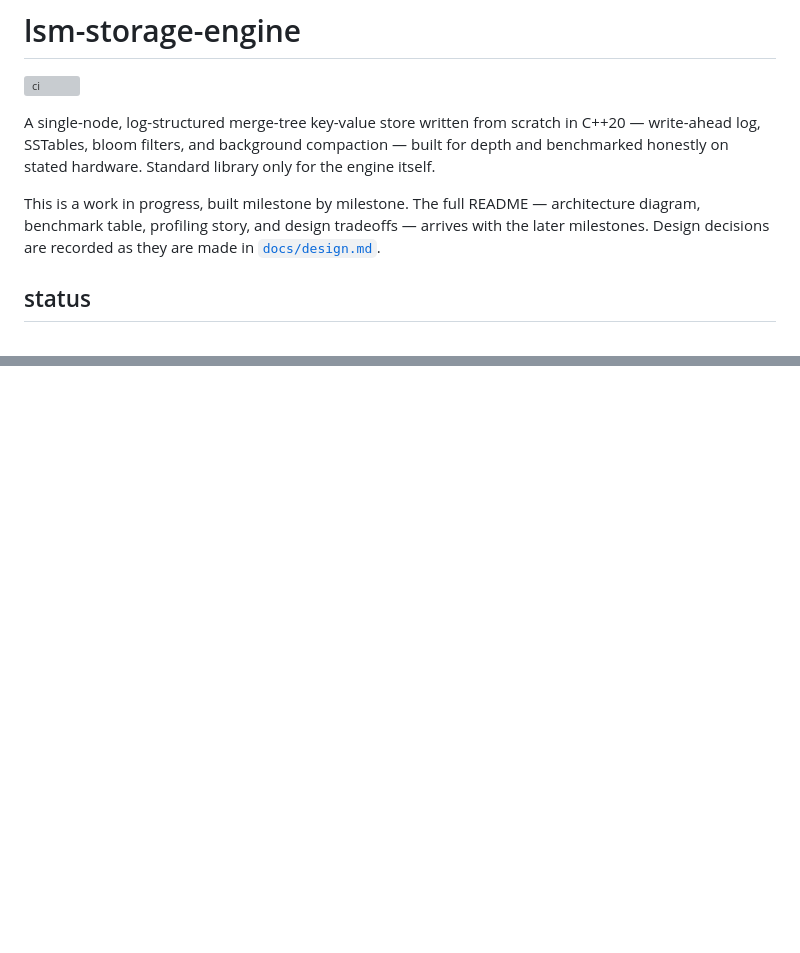
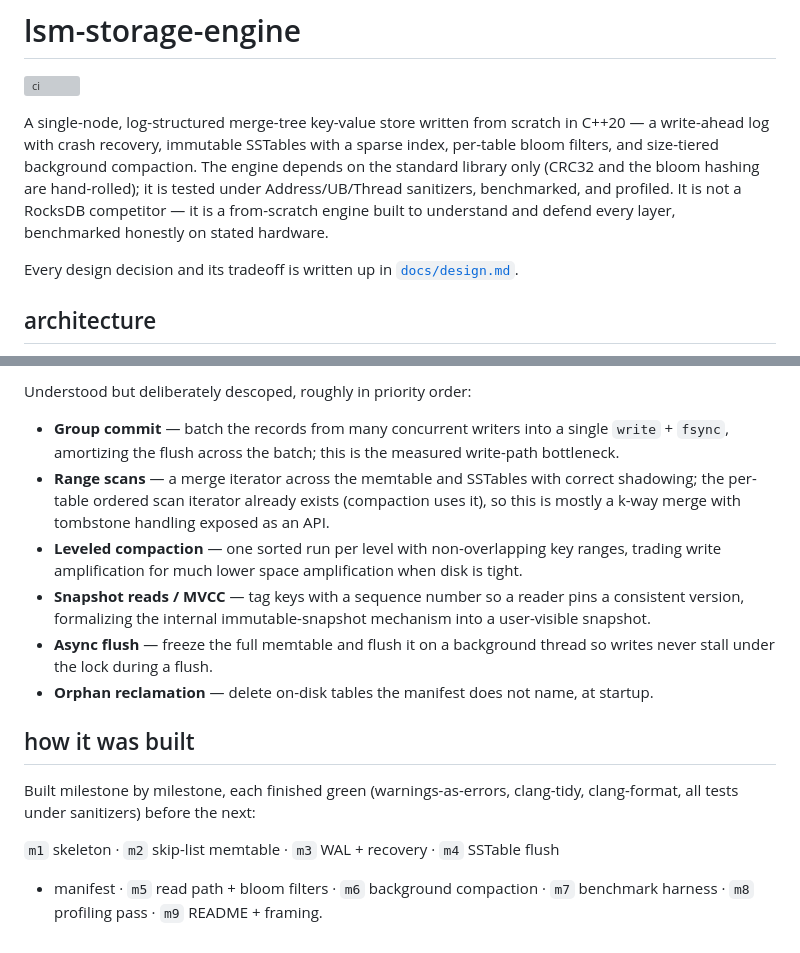
Before and after one commit to aayushhks/lsm-storage-engine, a Markdown page: README.md, 2 parts joined by grey strips. GitHub-like rendering; blank space fills up the shorter version; grey boxes are pictures that could not be loaded.

```diff
--- a/README.md
+++ b/README.md
@@ -3,14 +3,15 @@
 [![ci](https://github.com/aayushhks/lsm-storage-engine/actions/workflows/ci.yml/badge.svg)](https://github.com/aayushhks/lsm-storage-engine/actions/workflows/ci.yml)
 
 A single-node, log-structured merge-tree key-value store written from scratch in
-C++20 — write-ahead log, SSTables, bloom filters, and background compaction —
-built for depth and benchmarked honestly on stated hardware. Standard library
-only for the engine itself.
+C++20 — a write-ahead log with crash recovery, immutable SSTables with a sparse
+index, per-table bloom filters, and size-tiered background compaction. The engine
+depends on the standard library only (CRC32 and the bloom hashing are
+hand-rolled); it is tested under Address/UB/Thread sanitizers, benchmarked, and
+profiled. It is not a RocksDB competitor — it is a from-scratch engine built to
+understand and defend every layer, benchmarked honestly on stated hardware.
 
-This is a work in progress, built milestone by milestone. The full README —
-architecture diagram, benchmark table, profiling story, and design tradeoffs —
-arrives with the later milestones. Design decisions are recorded as they are
-made in [`docs/design.md`](docs/design.md).
+Every design decision and its tradeoff is written up in
+[`docs/design.md`](docs/design.md).
 
-## status
+## architecture
 
@@ -136,0 +203,27 @@ project progresses.
+Understood but deliberately descoped, roughly in priority order:
+
+- **Group commit** — batch the records from many concurrent writers into a single
+  `write` + `fsync`, amortizing the flush across the batch; this is the measured
+  write-path bottleneck.
+- **Range scans** — a merge iterator across the memtable and SSTables with correct
+  shadowing; the per-table ordered scan iterator already exists (compaction uses
+  it), so this is mostly a k-way merge with tombstone handling exposed as an API.
+- **Leveled compaction** — one sorted run per level with non-overlapping key
+  ranges, trading write amplification for much lower space amplification when disk
+  is tight.
+- **Snapshot reads / MVCC** — tag keys with a sequence number so a reader pins a
+  consistent version, formalizing the internal immutable-snapshot mechanism into a
+  user-visible snapshot.
+- **Async flush** — freeze the full memtable and flush it on a background thread so
+  writes never stall under the lock during a flush.
+- **Orphan reclamation** — delete on-disk tables the manifest does not name, at
+  startup.
+
+## how it was built
+
+Built milestone by milestone, each finished green (warnings-as-errors, clang-tidy,
+clang-format, all tests under sanitizers) before the next:
+
+`m1` skeleton · `m2` skip-list memtable · `m3` WAL + recovery · `m4` SSTable flush
++ manifest · `m5` read path + bloom filters · `m6` background compaction · `m7`
+benchmark harness · `m8` profiling pass · `m9` README + framing.
```
Also changed, not shown: other parts of README.md (+118 -53 lines).
